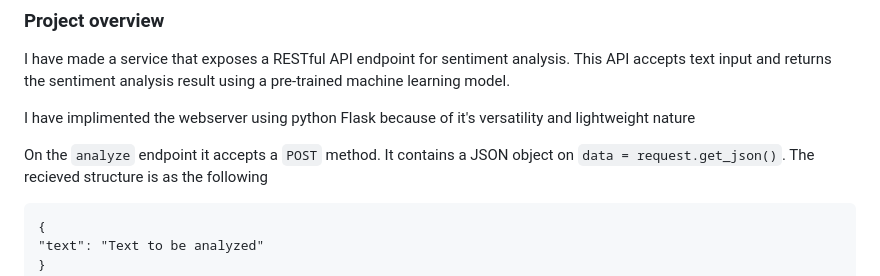
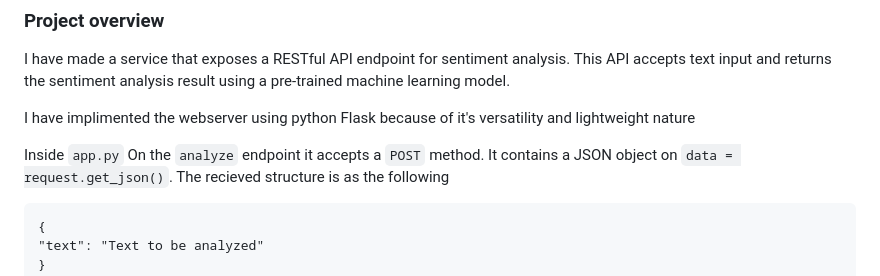
Before and after one commit to LabibAhmedSiddique/Sentiment-analysis-API, a Markdown page: README.md, the part around the change. Rendered like a GitHub page.

```diff
--- a/README.md
+++ b/README.md
@@ -5,7 +5,7 @@ I have made a service  that exposes a RESTful API endpoint for sentiment analysi
 
 I have implimented the webserver using python Flask because of it's versatility and lightweight nature
 
-On the `analyze`  endpoint it accepts a `POST` method.  It contains a JSON object on
+Inside `app.py` On the `analyze`  endpoint it accepts a `POST` method.  It contains a JSON object on
 `data = request.get_json()`. The recieved structure is as the following
 
 
```
